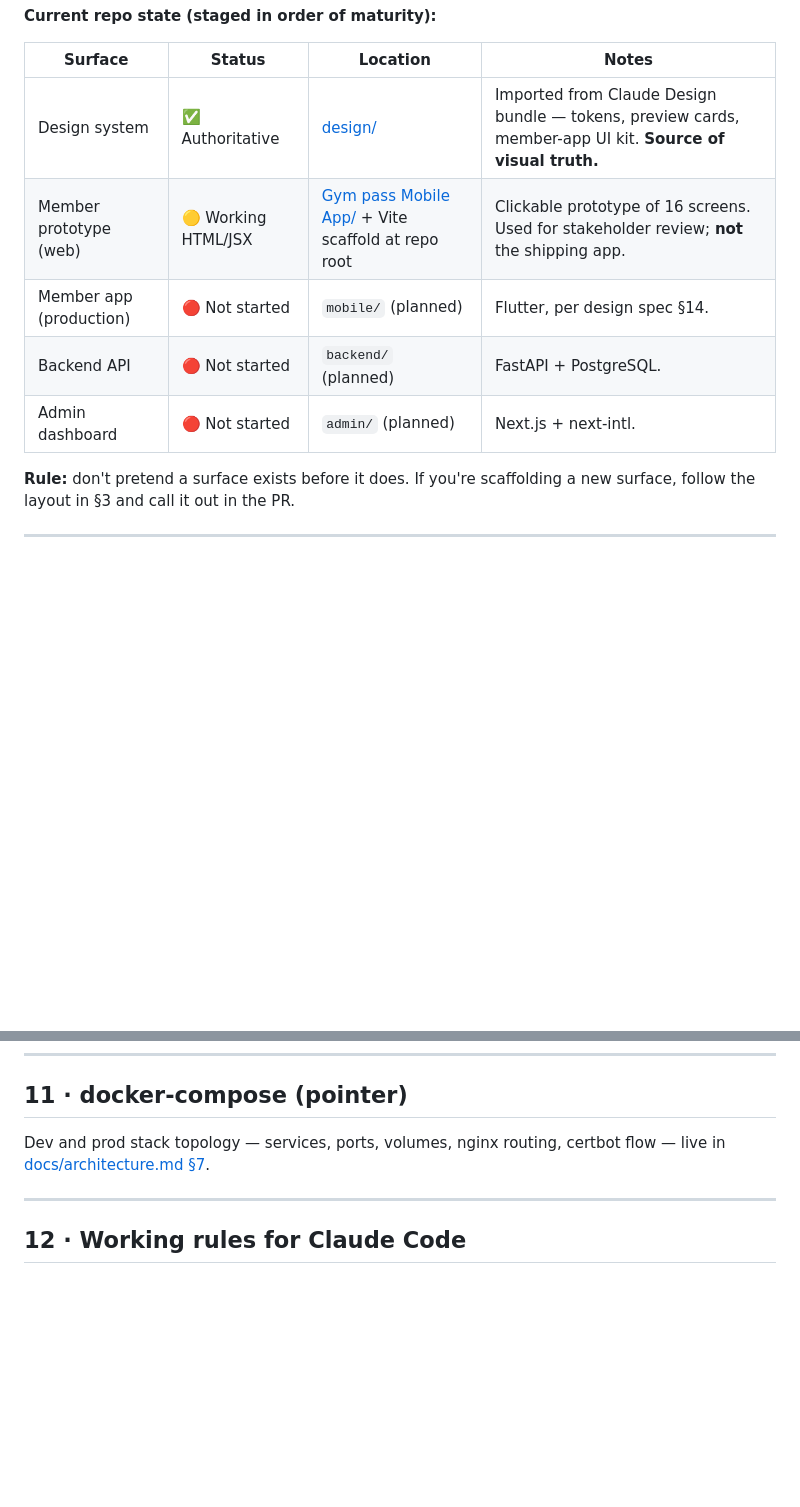
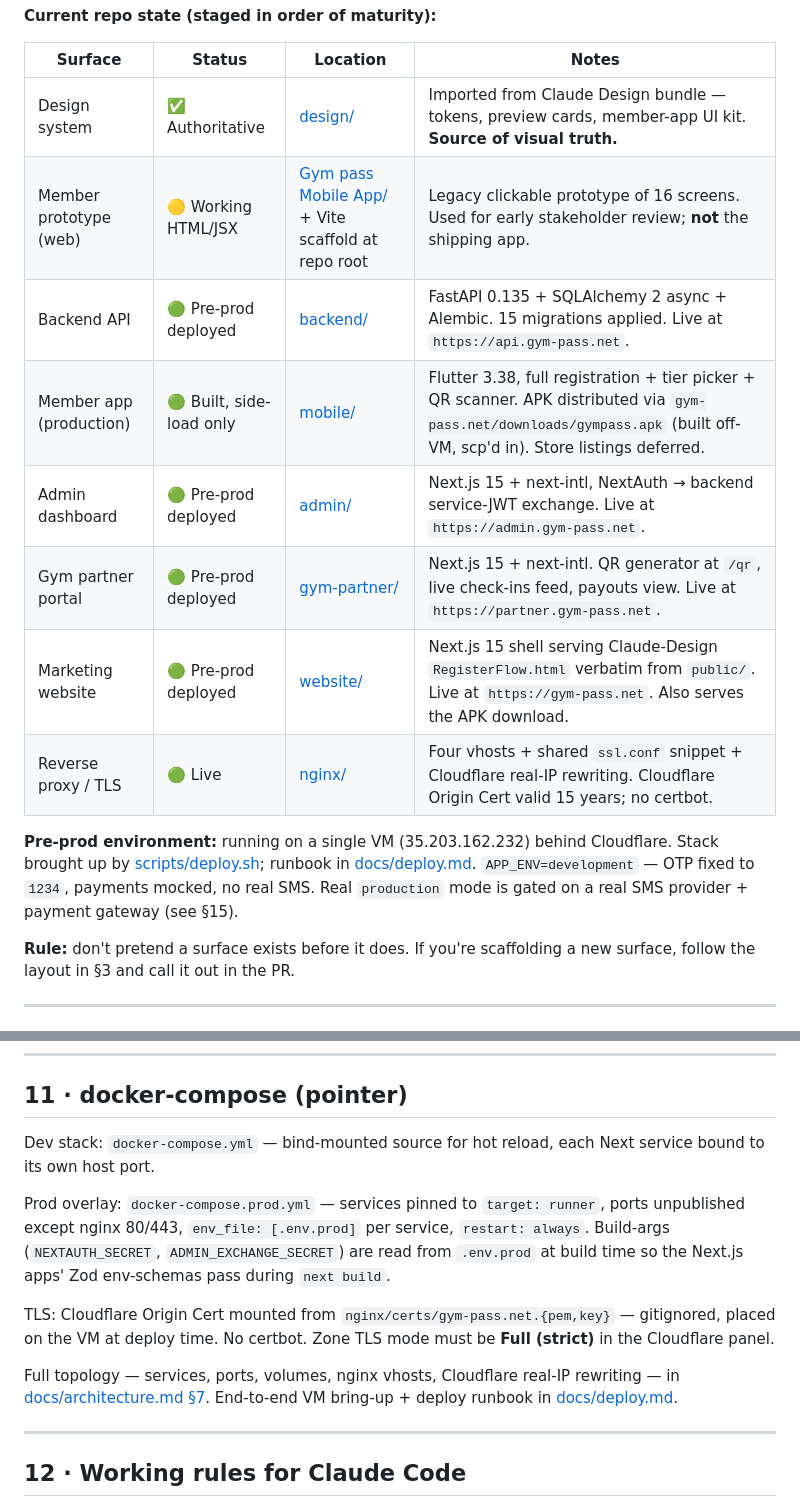
Before and after one commit to khuzaymahz/gym-pass-pro, a Markdown page: CLAUDE.md, 2 parts joined by grey strips. Drawn GitHub-style; blank space fills up the shorter version.

```diff
--- a/CLAUDE.md
+++ b/CLAUDE.md
@@ -14,10 +14,15 @@
 | Surface | Status | Location | Notes |
 |---|---|---|---|
 | Design system | ✅ Authoritative | [design/](design/) | Imported from Claude Design bundle — tokens, preview cards, member-app UI kit. **Source of visual truth.** |
-| Member prototype (web) | 🟡 Working HTML/JSX | [Gym pass Mobile App/](Gym%20pass%20Mobile%20App/) + Vite scaffold at repo root | Clickable prototype of 16 screens. Used for stakeholder review; **not** the shipping app. |
-| Member app (production) | 🔴 Not started | `mobile/` (planned) | Flutter, per design spec §14. |
-| Backend API | 🔴 Not started | `backend/` (planned) | FastAPI + PostgreSQL. |
-| Admin dashboard | 🔴 Not started | `admin/` (planned) | Next.js + next-intl. |
+| Member prototype (web) | 🟡 Working HTML/JSX | [Gym pass Mobile App/](Gym%20pass%20Mobile%20App/) + Vite scaffold at repo root | Legacy clickable prototype of 16 screens. Used for early stakeholder review; **not** the shipping app. |
+| Backend API | 🟢 Pre-prod deployed | [backend/](backend/) | FastAPI 0.135 + SQLAlchemy 2 async + Alembic. 15 migrations applied. Live at `https://api.gym-pass.net`. |
+| Member app (production) | 🟢 Built, side-load only | [mobile/](mobile/) | Flutter 3.38, full registration + tier picker + QR scanner. APK distributed via `gym-pass.net/downloads/gympass.apk` (built off-VM, scp'd in). Store listings deferred. |
+| Admin dashboard | 🟢 Pre-prod deployed | [admin/](admin/) | Next.js 15 + next-intl, NextAuth → backend service-JWT exchange. Live at `https://admin.gym-pass.net`. |
+| Gym partner portal | 🟢 Pre-prod deployed | [gym-partner/](gym-partner/) | Next.js 15 + next-intl. QR generator at `/qr`, live check-ins feed, payouts view. Live at `https://partner.gym-pass.net`. |
+| Marketing website | 🟢 Pre-prod deployed | [website/](website/) | Next.js 15 shell serving Claude-Design `RegisterFlow.html` verbatim from `public/`. Live at `https://gym-pass.net`. Also serves the APK download. |
+| Reverse proxy / TLS | 🟢 Live | [nginx/](nginx/) | Four vhosts + shared `ssl.conf` snippet + Cloudflare real-IP rewriting. Cloudflare Origin Cert valid 15 years; no certbot. |
+
+**Pre-prod environment:** running on a single VM (35.203.162.232) behind Cloudflare. Stack brought up by [scripts/deploy.sh](scripts/deploy.sh); runbook in [docs/deploy.md](docs/deploy.md). `APP_ENV=development` — OTP fixed to `1234`, payments mocked, no real SMS. Real `production` mode is gated on a real SMS provider + payment gateway (see §15).
 
 **Rule:** don't pretend a surface exists before it does. If you're scaffolding a new surface, follow the layout in §3 and call it out in the PR.
 
@@ -197,7 +212,13 @@ Supported method tags in v1: `card`, `cliq`, `apple_pay`, `google_pay`. Dev mode
 
 ## 11 · docker-compose (pointer)
 
-Dev and prod stack topology — services, ports, volumes, nginx routing, certbot flow — live in [docs/architecture.md §7](docs/architecture.md).
+Dev stack: `docker-compose.yml` — bind-mounted source for hot reload, each Next service bound to its own host port.
+
+Prod overlay: `docker-compose.prod.yml` — services pinned to `target: runner`, ports unpublished except nginx 80/443, `env_file: [.env.prod]` per service, `restart: always`. Build-args (`NEXTAUTH_SECRET`, `ADMIN_EXCHANGE_SECRET`) are read from `.env.prod` at build time so the Next.js apps' Zod env-schemas pass during `next build`.
+
+TLS: Cloudflare Origin Cert mounted from `nginx/certs/gym-pass.net.{pem,key}` — gitignored, placed on the VM at deploy time. No certbot. Zone TLS mode must be **Full (strict)** in the Cloudflare panel.
+
+Full topology — services, ports, volumes, nginx vhosts, Cloudflare real-IP rewriting — in [docs/architecture.md §7](docs/architecture.md). End-to-end VM bring-up + deploy runbook in [docs/deploy.md](docs/deploy.md).
 
 ---
 
```
Also changed, not shown: other parts of CLAUDE.md (+31 -13 lines).
